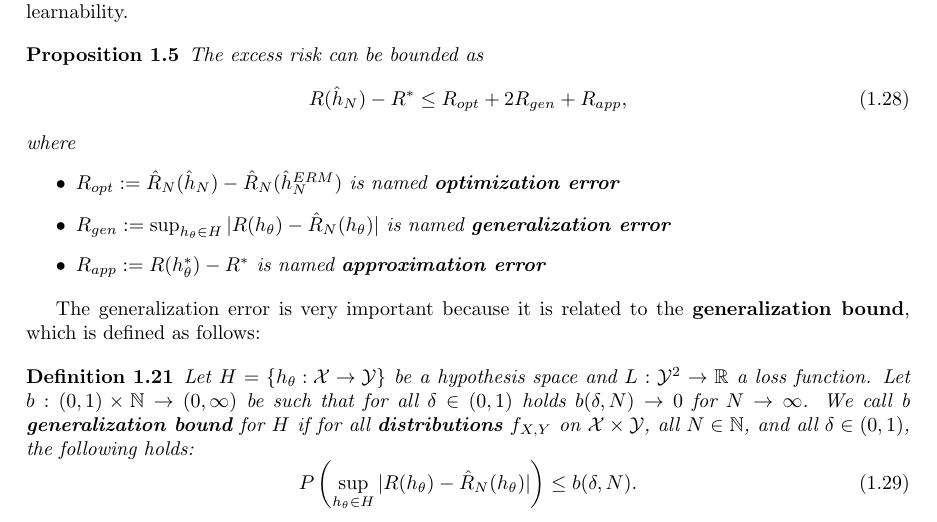
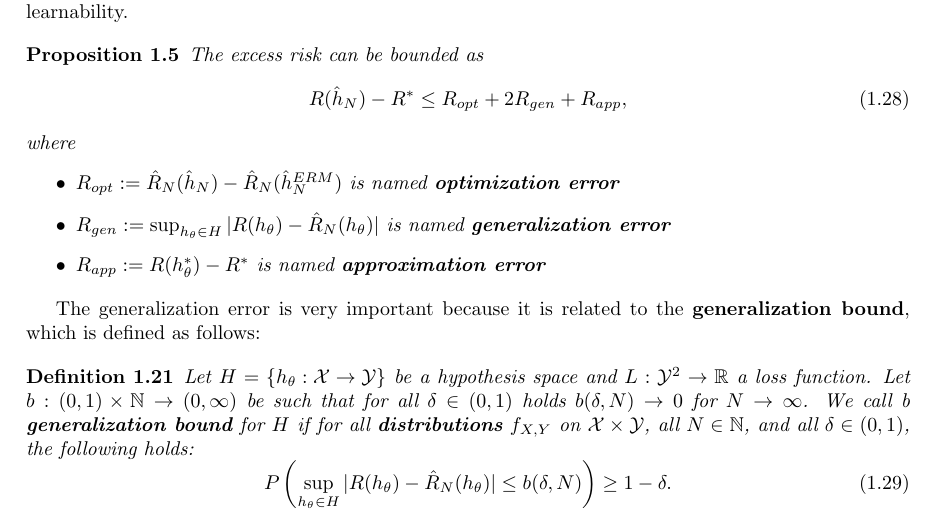
Before and after one commit to zyzalfors/MachineLearningNotes, a LaTeX thesis (MLnotes.tex): part of page 9 of 21, cut so that both start at the same text. Compiled offline with pdfLaTeX.

Commit message:
Update MLnotes.tex

```diff
--- a/MLnotes.tex
+++ b/MLnotes.tex
@@ -321,7 +321,7 @@ The generalization error is very important because it is related to the \textbf{
 \begin{definition}
 Let $H = \left\{h_\theta : \mathcal{X} \to \mathcal{Y}\right\}$ be a hypothesis space and $L:\mathcal{Y}^2 \to \mathbb{R}$ a loss function. Let $b : (0,1) \times \mathbb{N} \to (0,\infty)$ be such that for all $\delta \in (0,1)$ holds $b(\delta, N) \to 0$ for $N \to \infty$. We call b \textbf{generalization bound} for $H$ if for all \textbf{distributions} $f_{X,Y}$ on $\mathcal{X} \times \mathcal{Y}$, all $N \in \mathbb{N}$, and all $\delta \in (0,1)$, the following holds:
 \begin{equation}
-  P\left(\sup_{h_{\theta} \in H}|R(h_\theta)-\hat{R}_N(h_\theta)|\right) \leq b(\delta, N).
+P\left(\sup_{h_{\theta} \in H}|R(h_\theta)-\hat{R}_N(h_\theta)|\leq b(\delta, N)\right) \geq 1-\delta.
 \end{equation}
 
 \end{definition}
```
